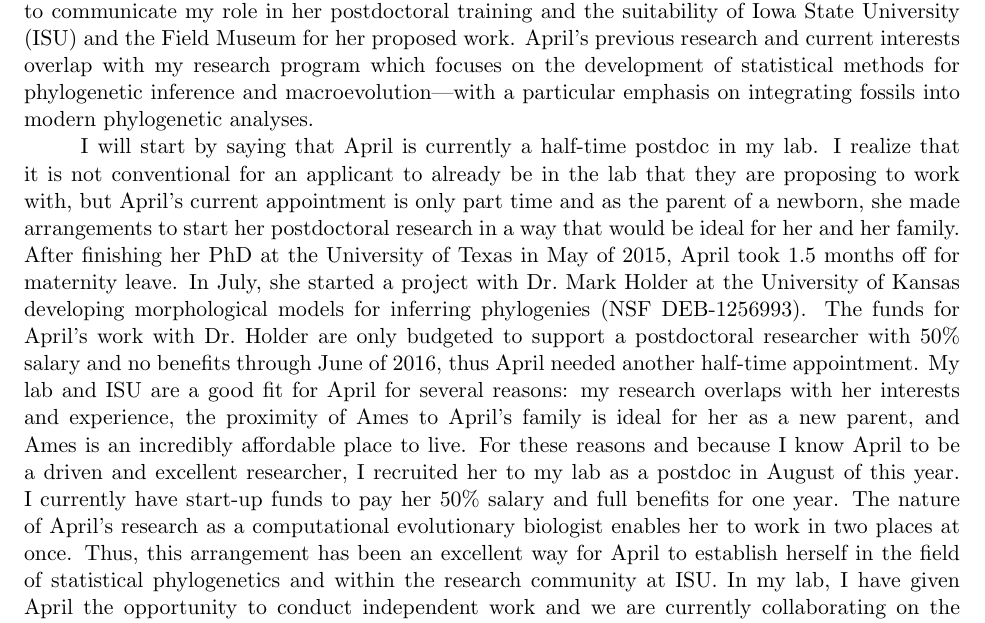
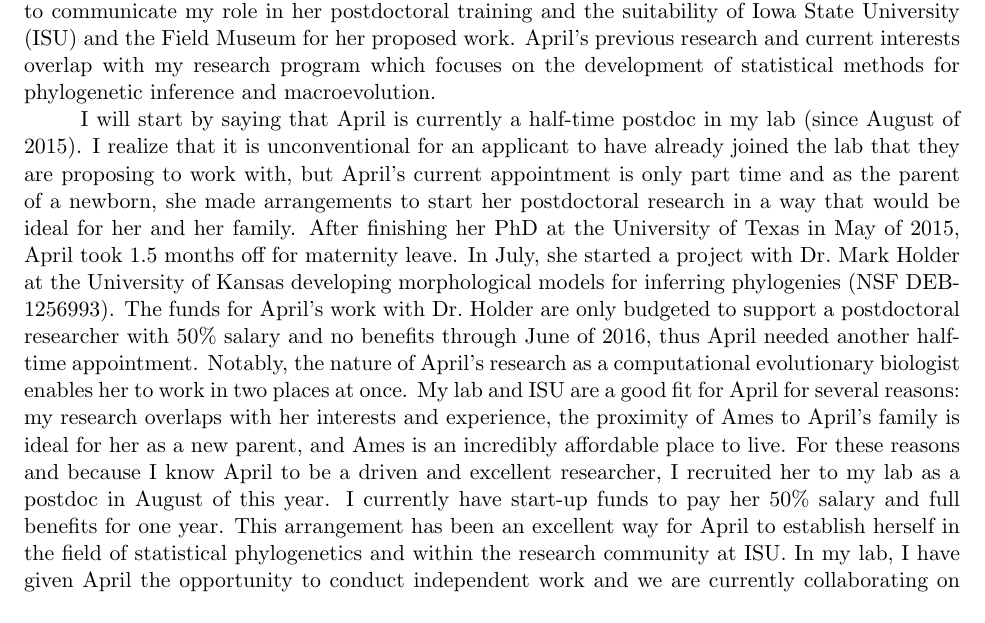
Before and after one commit to wrightaprilm/nsf_pd, a LaTeX document (SupportLetter_TAH_Fall2015.tex): part of page 1 of 4, cut so that both start at the same text. Compiled offline with pdfLaTeX.

Commit message:
minor edits

```diff
--- a/SupportLetter_TAH_Fall2015.tex
+++ b/SupportLetter_TAH_Fall2015.tex
@@ -59,17 +59,18 @@
 \noindent To whom it may concern,
 
 As the lead sponsoring scientist supporting \textbf{Dr.\ April Wright}, I am writing this statement to communicate my role in her postdoctoral training and the suitability of Iowa State University (ISU) and the Field Museum for her proposed work.
-April's previous research and current interests overlap with my research program which focuses on the development of statistical methods for phylogenetic inference and macroevolution---with a particular emphasis on integrating fossils into modern phylogenetic analyses.
+April's previous research and current interests overlap with my research program which focuses on the development of statistical methods for phylogenetic inference and macroevolution. %---with a particular emphasis on integrating fossils into modern phylogenetic analyses.
 
-I will start by saying that April is currently a half-time postdoc in my lab.
-I realize that it is not conventional for an applicant to already be in the lab that they are proposing to work with, but April's current appointment is only part time and as the parent of a newborn, she made arrangements to start her postdoctoral research in a way that would be ideal for her and her family.
+I will start by saying that April is currently a half-time postdoc in my lab (since August of 2015).
+I realize that it is unconventional for an applicant to have already joined the lab that they are proposing to work with, but April's current appointment is only part time and as the parent of a newborn, she made arrangements to start her postdoctoral research in a way that would be ideal for her and her family.
 After finishing her PhD at the University of Texas in May of 2015, April took 1.5 months off for maternity leave.
 In July, she started a project with Dr.\ Mark Holder at the University of Kansas developing morphological models for inferring phylogenies (NSF DEB-1256993).
 The funds for April's work with Dr.\ Holder are only budgeted to support a postdoctoral researcher with 50\% salary and no benefits through June of 2016, thus April needed another half-time appointment.
+Notably, the nature of April's research as a computational evolutionary biologist enables her to work in two places at once.
 My lab and ISU are a good fit for April for several reasons: my research overlaps with her interests and experience, the proximity of Ames to April's family is ideal for her as a new parent, and Ames is an incredibly affordable place to live.
 For these reasons and because I know April to be a driven and excellent researcher, I recruited her to my lab as a postdoc in August of this year.
 I currently have start-up funds to pay her 50\% salary and full benefits for one year.
-The nature of April's research as a computational evolutionary biologist enables her to work in two places at once. Thus, this arrangement has been an excellent way for April to establish herself in the field of statistical phylogenetics and within the research community at ISU.
+This arrangement has been an excellent way for April to establish herself in the field of statistical phylogenetics and within the research community at ISU.
 In my lab, I have given April the opportunity to conduct independent work and we are currently collaborating on the development of research projects that will be complementary to the work she is doing with Dr.\ Holder and the work she is proposing for the NSF fellowship.
 
 As of October 2015, my lab is supported by start-up funds that last through the end of 2018.
```
